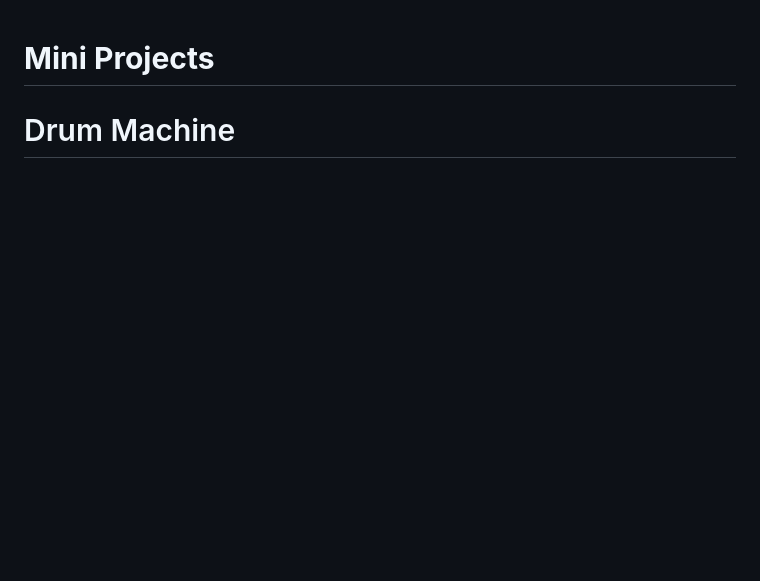
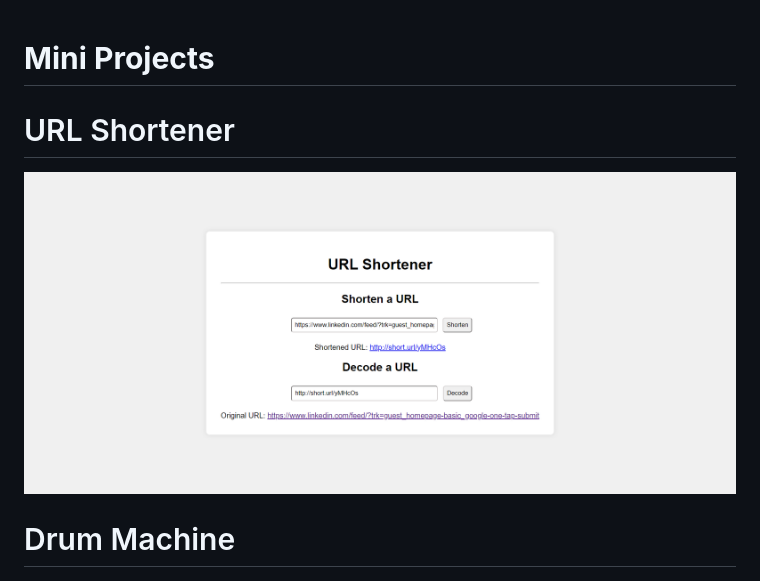
Before and after one commit to shwet20/mini-projects, a Markdown page: README.md, the part around the change. Rendered like a GitHub page; pictures changed too: Projects/URL-Shortener.png (added); blank space fills up the shorter version.

```diff
--- a/README.md
+++ b/README.md
@@ -1,4 +1,7 @@
 # **Mini Projects**
+
+# URL Shortener
+![URL Shortener Image](./Projects/URL-Shortener.png)
 
 # Drum Machine
 ![Drum Machine Image](./Projects/Drum-Machine.png)
```
Also changed, not shown: 3 other files.
